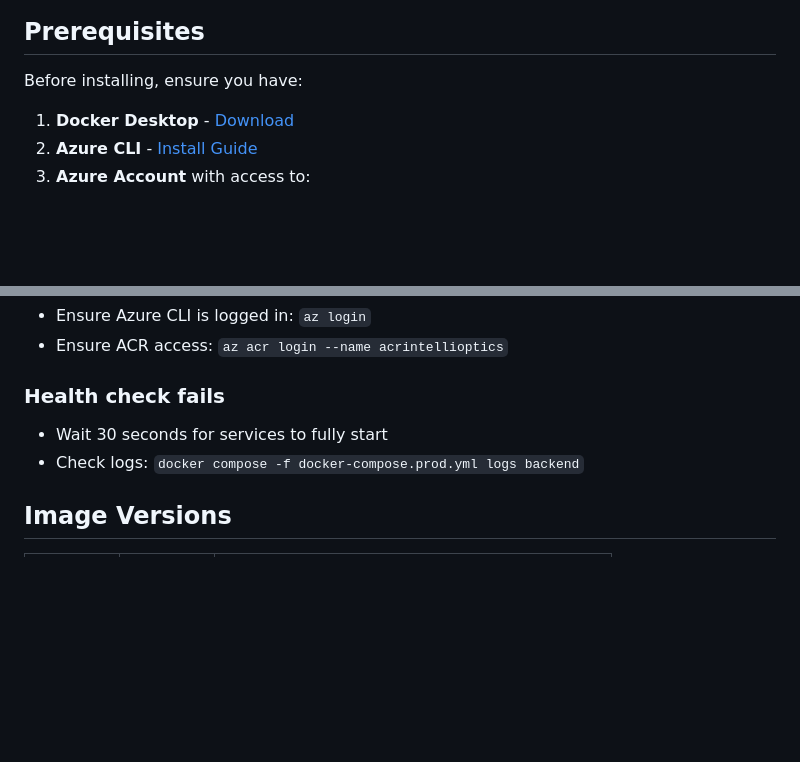
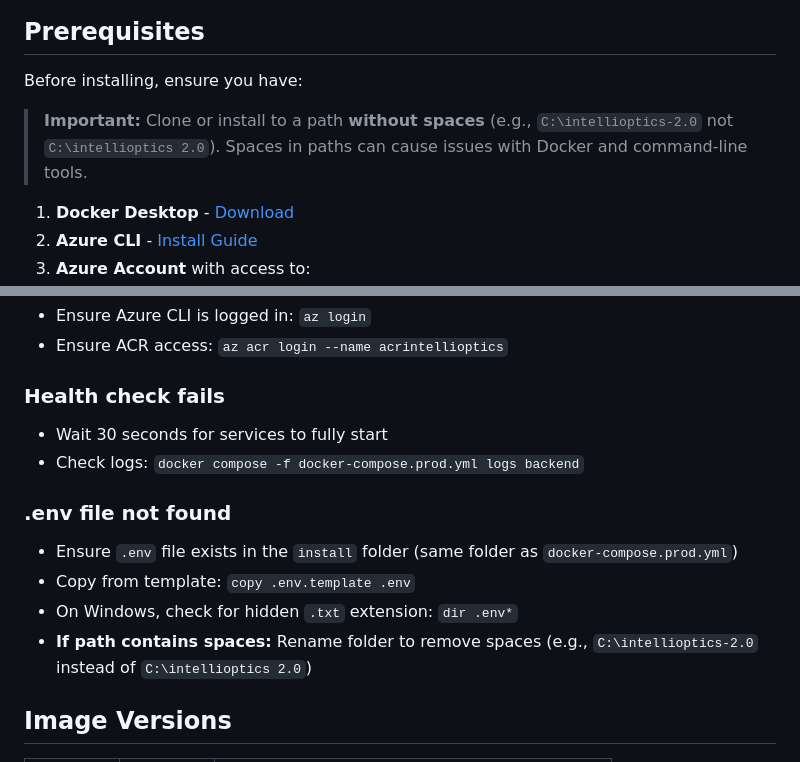
Before and after one commit to thamain1/IntelliOptics-2.0, a Markdown page: install/README.md, 2 parts joined by grey strips. Drawn GitHub-style; blank space fills up the shorter version.

```diff
--- a/install/README.md
+++ b/install/README.md
@@ -3,6 +3,8 @@
 ## Prerequisites
 
 Before installing, ensure you have:
+
+> **Important:** Clone or install to a path **without spaces** (e.g., `C:\intellioptics-2.0` not `C:\intellioptics 2.0`). Spaces in paths can cause issues with Docker and command-line tools.
 
 1. **Docker Desktop** - [Download](https://www.docker.com/products/docker-desktop)
 2. **Azure CLI** - [Install Guide](https://docs.microsoft.com/en-us/cli/azure/install-azure-cli)
@@ -103,6 +105,12 @@ docker compose -f docker-compose.prod.yml up -d
 - Wait 30 seconds for services to fully start
 - Check logs: `docker compose -f docker-compose.prod.yml logs backend`
 
+### .env file not found
+- Ensure `.env` file exists in the `install` folder (same folder as `docker-compose.prod.yml`)
+- Copy from template: `copy .env.template .env`
+- On Windows, check for hidden `.txt` extension: `dir .env*`
+- **If path contains spaces:** Rename folder to remove spaces (e.g., `C:\intellioptics-2.0` instead of `C:\intellioptics 2.0`)
+
 ## Image Versions
 
 | Image | Version | Registry |
```
Also changed, not shown: docs/QUICKSTART.md (+6 -6 lines).
